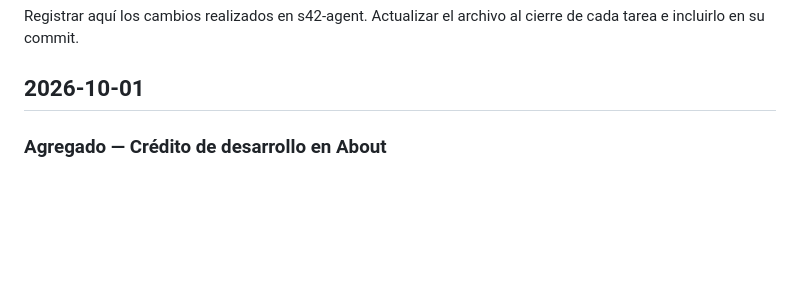
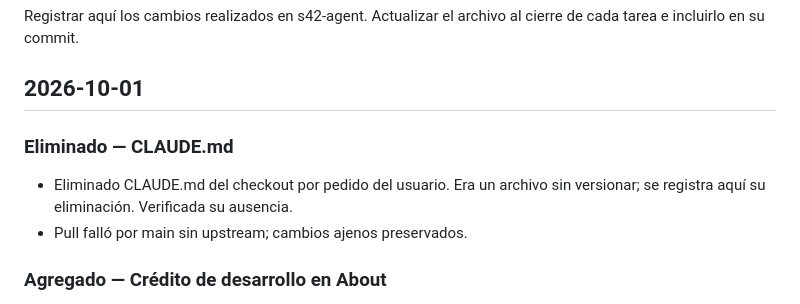
Before and after one commit to stock42/s42-agent, a Markdown page: CHANGELOG.md, the part around the change. Drawn GitHub-style; blank space fills up the shorter version.

Commit message:
chore: record removal of untracked CLAUDE.md

```diff
--- a/CHANGELOG.md
+++ b/CHANGELOG.md
@@ -4,6 +4,12 @@ Registrar aquí los cambios realizados en s42-agent. Actualizar el archivo al
 cierre de cada tarea e incluirlo en su commit.
 
 ## 2026-10-01
+
+### Eliminado — CLAUDE.md
+
+- Eliminado CLAUDE.md del checkout por pedido del usuario. Era un archivo sin
+  versionar; se registra aquí su eliminación. Verificada su ausencia.
+- Pull falló por main sin upstream; cambios ajenos preservados.
 
 ### Agregado — Crédito de desarrollo en About
 
```
